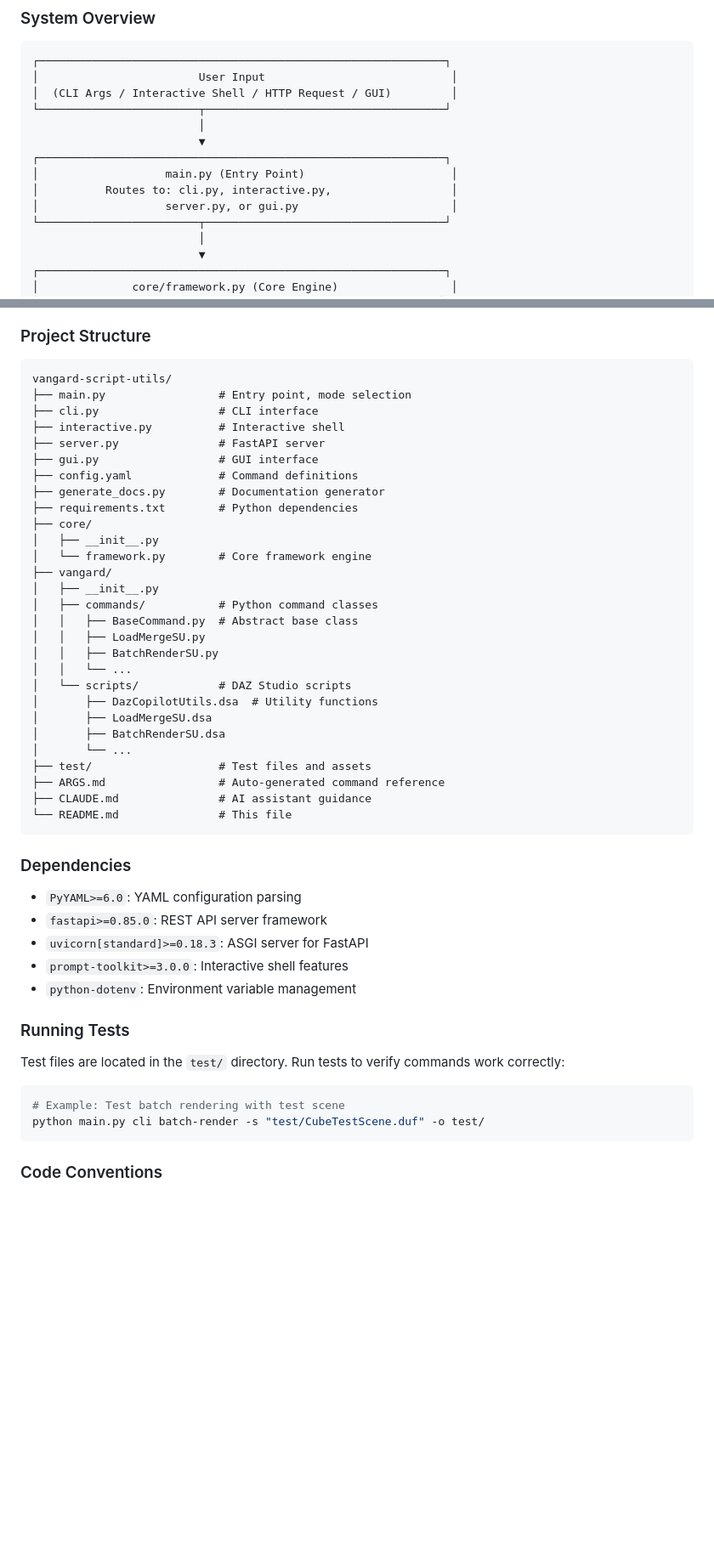
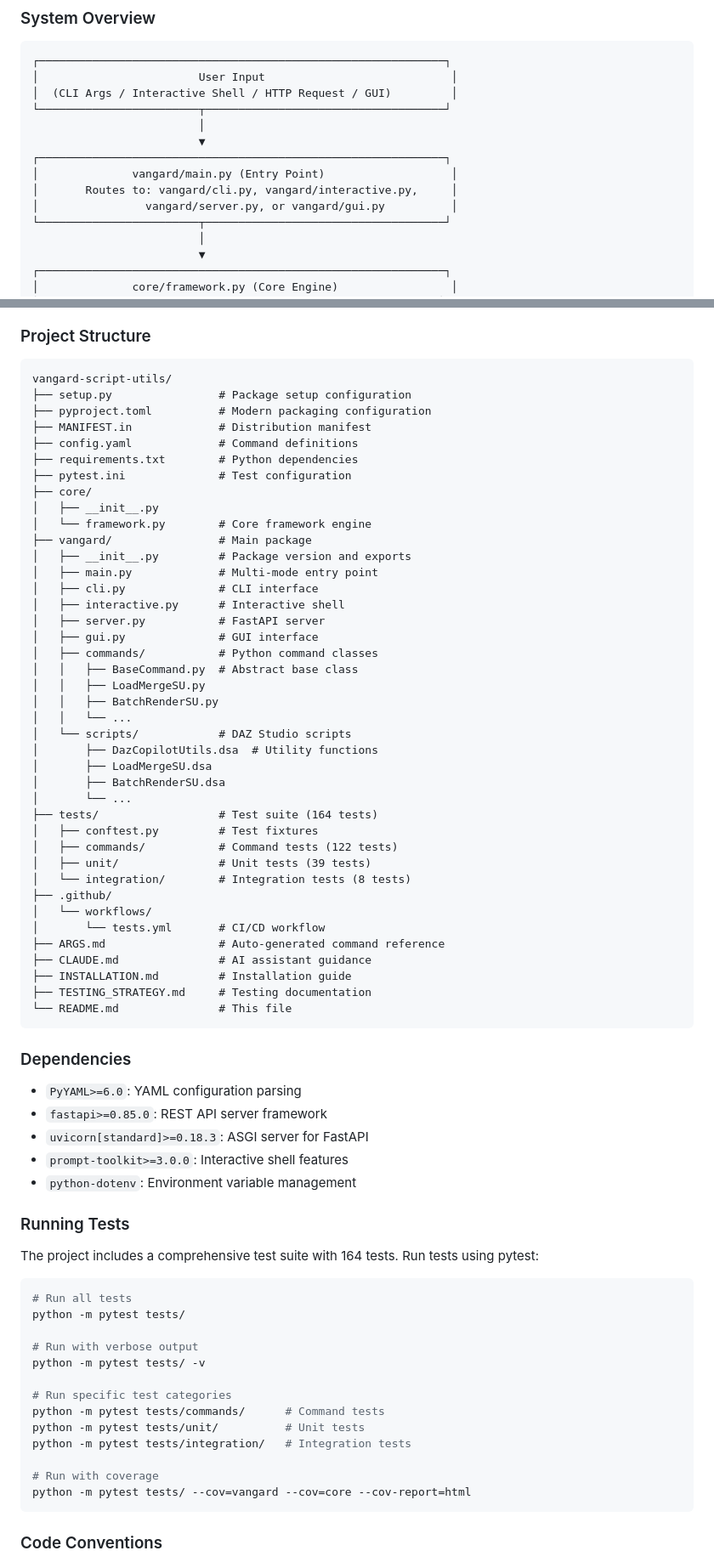
Before and after one commit to bluemoonfoundry/vangard-script-utils, a Markdown page: README.md, 2 parts joined by grey strips. Shown at 85% size. GitHub-like rendering; blank space fills up the shorter version.

````diff
--- a/README.md
+++ b/README.md
@@ -41,9 +41,9 @@ A powerful, configuration-driven command-line utility system that provides stand
                          │
                          ▼
 ┌─────────────────────────────────────────────────────────────┐
-│                   main.py (Entry Point)                      │
-│          Routes to: cli.py, interactive.py,                  │
-│                   server.py, or gui.py                       │
+│              vangard/main.py (Entry Point)                   │
+│       Routes to: vangard/cli.py, vangard/interactive.py,     │
+│                vangard/server.py, or vangard/gui.py          │
 └────────────────────────┬────────────────────────────────────┘
                          │
                          ▼
@@ -427,19 +482,22 @@ python main.py server
 
 ```
 vangard-script-utils/
-├── main.py                 # Entry point, mode selection
-├── cli.py                  # CLI interface
-├── interactive.py          # Interactive shell
-├── server.py               # FastAPI server
-├── gui.py                  # GUI interface
+├── setup.py                # Package setup configuration
+├── pyproject.toml          # Modern packaging configuration
+├── MANIFEST.in             # Distribution manifest
 ├── config.yaml             # Command definitions
-├── generate_docs.py        # Documentation generator
 ├── requirements.txt        # Python dependencies
+├── pytest.ini              # Test configuration
 ├── core/
 │   ├── __init__.py
 │   └── framework.py        # Core framework engine
-├── vangard/
-│   ├── __init__.py
+├── vangard/                # Main package
+│   ├── __init__.py         # Package version and exports
+│   ├── main.py             # Multi-mode entry point
+│   ├── cli.py              # CLI interface
+│   ├── interactive.py      # Interactive shell
+│   ├── server.py           # FastAPI server
+│   ├── gui.py              # GUI interface
 │   ├── commands/           # Python command classes
 │   │   ├── BaseCommand.py  # Abstract base class
 │   │   ├── LoadMergeSU.py
@@ -450,9 +508,18 @@ vangard-script-utils/
 │       ├── LoadMergeSU.dsa
 │       ├── BatchRenderSU.dsa
 │       └── ...
-├── test/                   # Test files and assets
+├── tests/                  # Test suite (164 tests)
+│   ├── conftest.py         # Test fixtures
+│   ├── commands/           # Command tests (122 tests)
+│   ├── unit/               # Unit tests (39 tests)
+│   └── integration/        # Integration tests (8 tests)
+├── .github/
+│   └── workflows/
+│       └── tests.yml       # CI/CD workflow
 ├── ARGS.md                 # Auto-generated command reference
 ├── CLAUDE.md               # AI assistant guidance
+├── INSTALLATION.md         # Installation guide
+├── TESTING_STRATEGY.md     # Testing documentation
 └── README.md               # This file
 ```
 
@@ -466,11 +533,22 @@ vangard-script-utils/
 
 ### Running Tests
 
-Test files are located in the `test/` directory. Run tests to verify commands work correctly:
+The project includes a comprehensive test suite with 164 tests. Run tests using pytest:
 
 ```bash
-# Example: Test batch rendering with test scene
-python main.py cli batch-render -s "test/CubeTestScene.duf" -o test/
+# Run all tests
+python -m pytest tests/
+
+# Run with verbose output
+python -m pytest tests/ -v
+
+# Run specific test categories
+python -m pytest tests/commands/      # Command tests
+python -m pytest tests/unit/          # Unit tests
+python -m pytest tests/integration/   # Integration tests
+
+# Run with coverage
+python -m pytest tests/ --cov=vangard --cov=core --cov-report=html
 ```
 
 ### Code Conventions
````
Also changed, not shown: other parts of README.md (+71 -16 lines).
